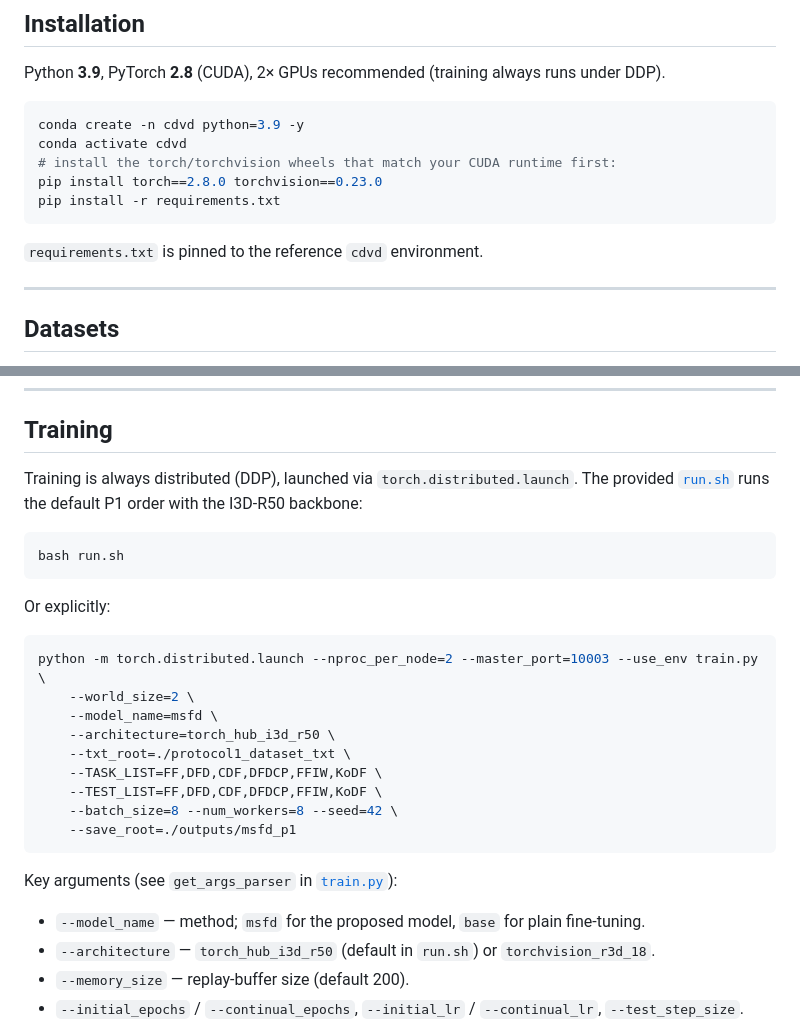
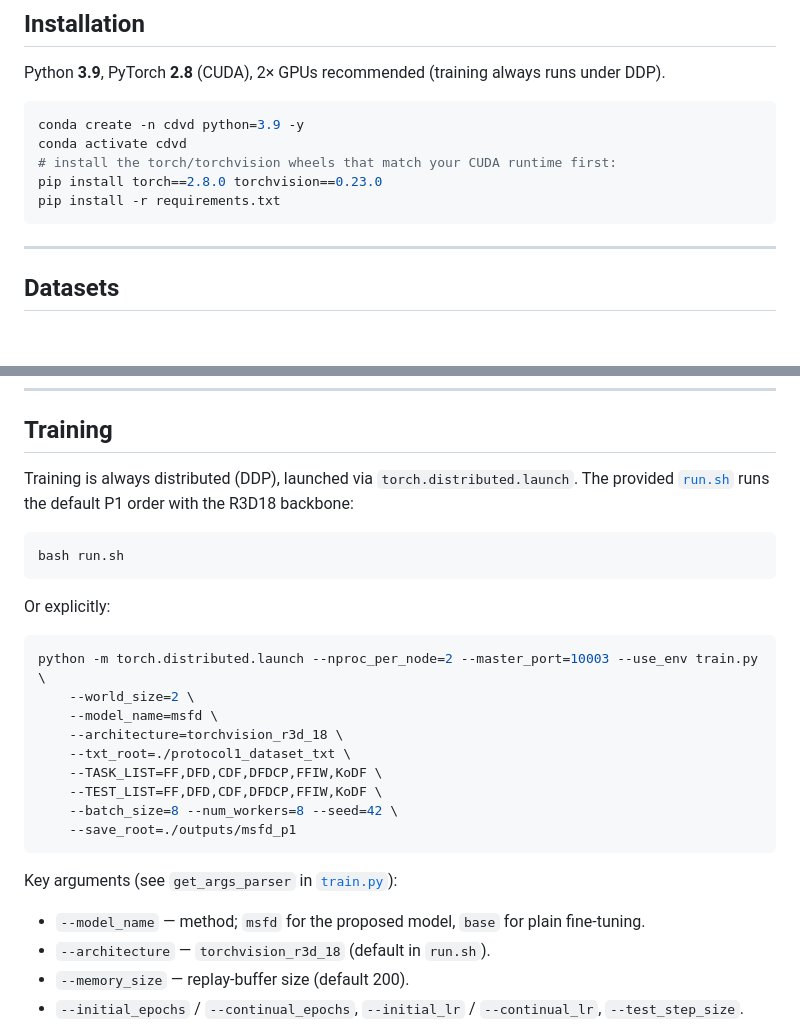
Before and after one commit to rama0126/MSFD, a Markdown page: README.md, 2 parts joined by grey strips. GitHub-like rendering; blank space fills up the shorter version.

````diff
--- a/README.md
+++ b/README.md
@@ -27,7 +27,6 @@ pip install torch==2.8.0 torchvision==0.23.0
 pip install -r requirements.txt
 ```
 
-`requirements.txt` is pinned to the reference `cdvd` environment.
 
 ---
 
@@ -98,7 +97,7 @@ Pick a protocol with `--txt_root` and set the task/eval order with `--TASK_LIST`
 
 ## Training
 
-Training is always distributed (DDP), launched via `torch.distributed.launch`. The provided [`run.sh`](run.sh) runs the default P1 order with the I3D-R50 backbone:
+Training is always distributed (DDP), launched via `torch.distributed.launch`. The provided [`run.sh`](run.sh) runs the default P1 order with the R3D18 backbone:
 
 ```bash
 bash run.sh
@@ -110,7 +109,7 @@ Or explicitly:
 python -m torch.distributed.launch --nproc_per_node=2 --master_port=10003 --use_env train.py \
     --world_size=2 \
     --model_name=msfd \
-    --architecture=torch_hub_i3d_r50 \
+    --architecture=torchvision_r3d_18 \
     --txt_root=./protocol1_dataset_txt \
     --TASK_LIST=FF,DFD,CDF,DFDCP,FFIW,KoDF \
     --TEST_LIST=FF,DFD,CDF,DFDCP,FFIW,KoDF \
@@ -121,7 +120,7 @@ python -m torch.distributed.launch --nproc_per_node=2 --master_port=10003 --use_
 Key arguments (see `get_args_parser` in [`train.py`](train.py)):
 
 - `--model_name` — method; `msfd` for the proposed model, `base` for plain fine-tuning.
-- `--architecture` — `torch_hub_i3d_r50` (default in `run.sh`) or `torchvision_r3d_18`.
+- `--architecture` — `torchvision_r3d_18` (default in `run.sh`).
 - `--memory_size` — replay-buffer size (default 200).
 - `--initial_epochs` / `--continual_epochs`, `--initial_lr` / `--continual_lr`, `--test_step_size`.
 
````
